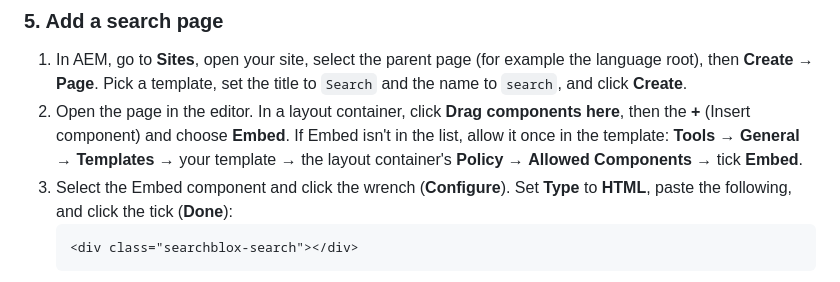
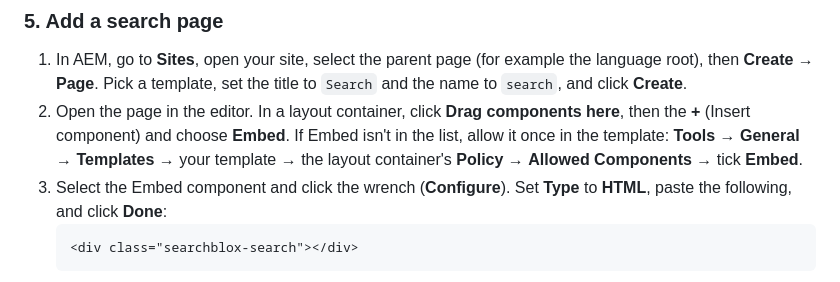
Before and after one commit to SearchBlox-Software-Inc/searchblox-aem-widget, a Markdown page: README.md, the part around one of its changes. Rendered like a GitHub page.

Commit message:
README: AEM Embed dialog screenshot; Done button wording
Co-Authored-By: Claude Opus 5.5 <noreply@anthropic.com>

````diff
--- a/README.md
+++ b/README.md
@@ -140,7 +140,7 @@ embed="[core.wcm.components.accordion.v1,core.wcm.components.tabs.v1,…,searchb
 1. In AEM, go to **Sites**, open your site, select the parent page (for example the language root), then **Create** → **Page**. Pick a template, set the title to `Search` and the name to `search`, and click **Create**.
 2. Open the page in the editor. In a layout container, click **Drag components here**, then the **+** (Insert component) and choose **Embed**.
    If Embed isn't in the list, allow it once in the template: **Tools** → **General** → **Templates** → your template → the layout container's **Policy** → **Allowed Components** → tick **Embed**.
-3. Select the Embed component and click the wrench (**Configure**). Set **Type** to **HTML**, paste the following, and click the tick (**Done**):
+3. Select the Embed component and click the wrench (**Configure**). Set **Type** to **HTML**, paste the following, and click **Done**:
    ```html
    <div class="searchblox-search"></div>
    ```
````
Also changed, not shown: other parts of README.md (+1 -2 lines), docs/images/aem-embed-html.png (added).
